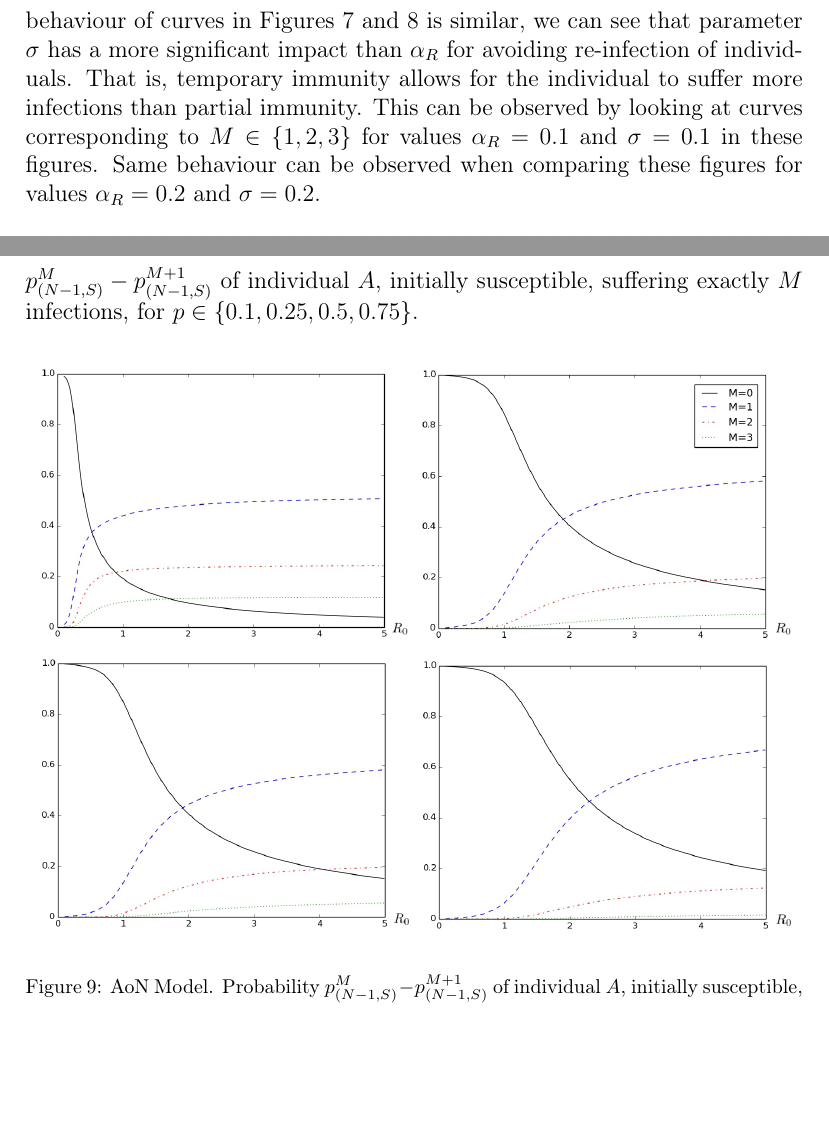
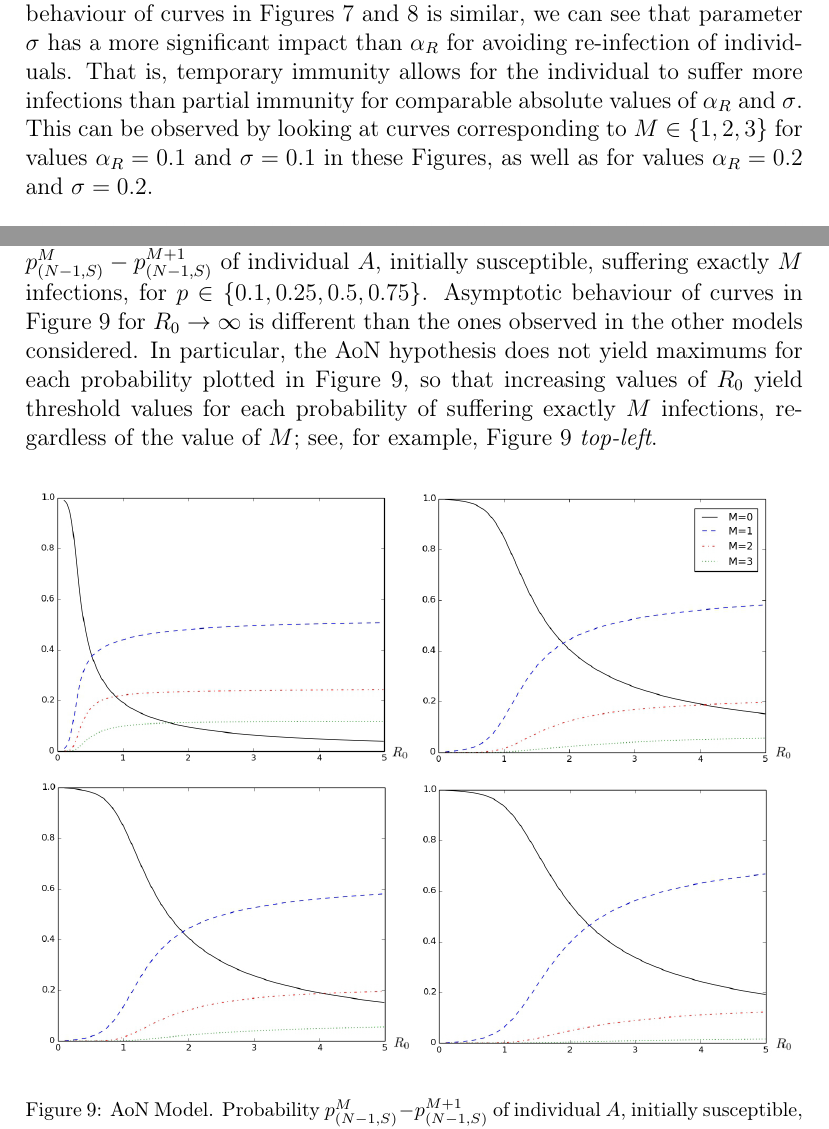
Before and after one commit to matml/ReinfectionProbability, a LaTeX paper (Manuscript/ReinfectionProbability.tex): two parts of pages 24 and 25 of 37 before the commit and two parts of pages 24 and 25 of 38 after it, joined at a grey line, cut so that both start at the same text, the shorter picture padded with empty space. Compiled offline with pdfLaTeX.

Commit message:
Comments on Plots - 21/03

```diff
--- a/Manuscript/ReinfectionProbability.tex
+++ b/Manuscript/ReinfectionProbability.tex
@@ -992,7 +992,7 @@ Left y-axis: $M=0$; Right y-axis: $M\in\{1,2,3\}$.}
 
 \subsubsection{PPI Model: partial immunity}
 
-\par In Figure \ref{fig:siri} we consider the PPI model, where individuals get partial immunity after infection, so that recovered individuals can become infected with some probability $\sigma\in(0,1)$. We plot in Figure \ref{fig:siri} the probabilities for the PPI model, while varying $\sigma\in\{0.1,0.2,0.5,1.0\}$. Although the qualitative behaviour of curves in Figures \ref{fig:sirs} and \ref{fig:siri} is similar, we can see that parameter $\sigma$ has a more significant impact than $\alpha_R$ for avoiding re-infection of individuals. That is, temporary immunity allows for the individual to suffer more infections than partial immunity. This can be observed by looking at curves corresponding to $M\in\{1,2,3\}$ for values $\alpha_R=0.1$ and $\sigma=0.1$ in these figures. Same behaviour can be observed when comparing these figures for values $\alpha_R=0.2$ and $\sigma=0.2$.
+\par In Figure \ref{fig:siri} we consider the PPI model, where individuals get partial immunity after infection, so that recovered individuals can become infected with some probability $\sigma\in(0,1)$. We plot in Figure \ref{fig:siri} the probabilities for the PPI model, while varying $\sigma\in\{0.1,0.2,0.5,1.0\}$. Although the qualitative behaviour of curves in Figures \ref{fig:sirs} and \ref{fig:siri} is similar, we can see that parameter $\sigma$ has a more significant impact than $\alpha_R$ for avoiding re-infection of individuals. That is, temporary immunity allows for the individual to suffer more infections than partial immunity for comparable absolute values of $\alpha_R$ and $\sigma$. This can be observed by looking at curves corresponding to $M\in\{1,2,3\}$ for values $\alpha_R=0.1$ and $\sigma=0.1$ in these Figures, as well as for values $\alpha_R=0.2$ and $\sigma=0.2$.
 \begin{figure}[h!]
   \centering
  \includegraphics[width=\textwidth]{PPI.jpg}
@@ -1004,7 +1004,7 @@ $\sigma=1.0$ ({\it bottom-right}). Left y-axis: $M=0$; Right y-axis: $M\in\{1,2,
 
 \subsubsection{AoN Model: random immunity}
 
-\par In Figure \ref{fig:aon} we consider the AoN model, where individuals can gain immunity with probability $p$ after infection. In Figure \ref{fig:aon}, we plot probability $p_{(N-1,S)}^M-p_{(N-1,S)}^{M+1}$ of individual $A$, initially susceptible, suffering exactly $M$ infections, for $p\in\{0.1,0.25,0.5,0.75\}$.
+\par In Figure \ref{fig:aon} we consider the AoN model, where individuals can gain immunity with probability $p$ after infection. In Figure \ref{fig:aon}, we plot probability $p_{(N-1,S)}^M-p_{(N-1,S)}^{M+1}$ of individual $A$, initially susceptible, suffering exactly $M$ infections, for $p\in\{0.1,0.25,0.5,0.75\}$. Asymptotic behaviour of curves in Figure \ref{fig:aon} for $R_0\rightarrow\infty$ is different than the ones observed in the other models considered. In particular, the AoN hypothesis does not yield maximums for each probability plotted in Figure \ref{fig:aon}, so that increasing values of $R_0$ yield threshold values for each probability of suffering exactly $M$ infections, regardless of the value of $M$; see, for example, Figure \ref{fig:aon} {\it top-left}.
 \begin{figure}[h!]
   \centering
  \includegraphics[width=\textwidth]{AoN.jpg}
```
Also changed, not shown: Manuscript/ReinfectionProbability.pdf, Manuscript/ReinfectionProbability.tex (6 more changed lines).
